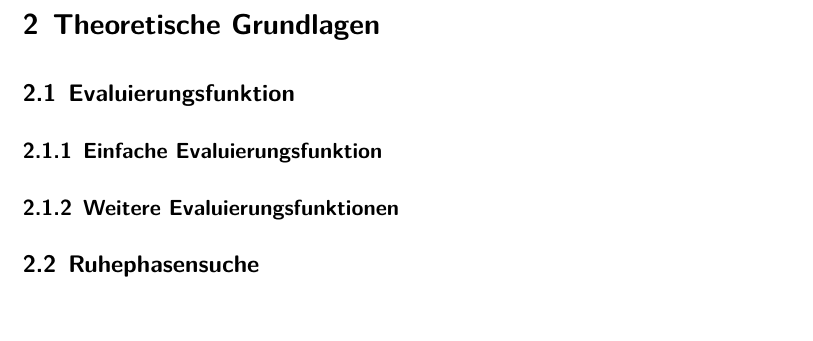
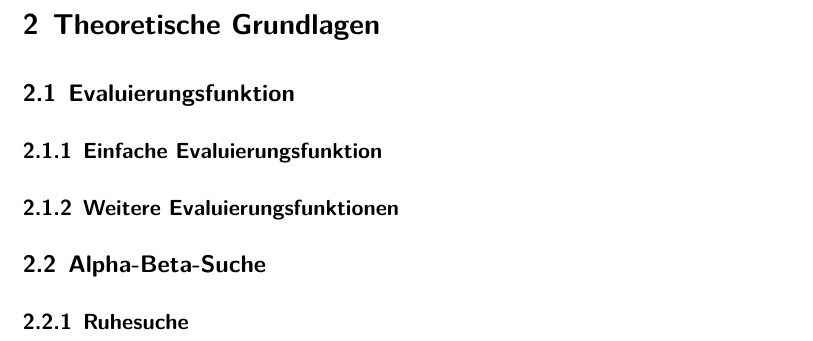
Before and after one commit to DahlitzFlorian/chess-ai-paper, a LaTeX document (paper/paper.tex, which reads paper/content/chapter2/chapter2_2.tex): part of page 10 of 14, cut so that both start at the same text. Compiled offline with XeLaTeX.

Commit message:
feat(chore): adjust rough outline

```diff
--- a/paper/content/chapter2/chapter2_2.tex
+++ b/paper/content/chapter2/chapter2_2.tex
@@ -1,2 +1,4 @@
 % !TeX root = ../../paper.tex
-\subsection{Ruhephasensuche}
+\subsection{Alpha-Beta-Suche}
+
+\subsubsection{Ruhesuche}
```
Also changed, not shown: paper/paper.pdf.
